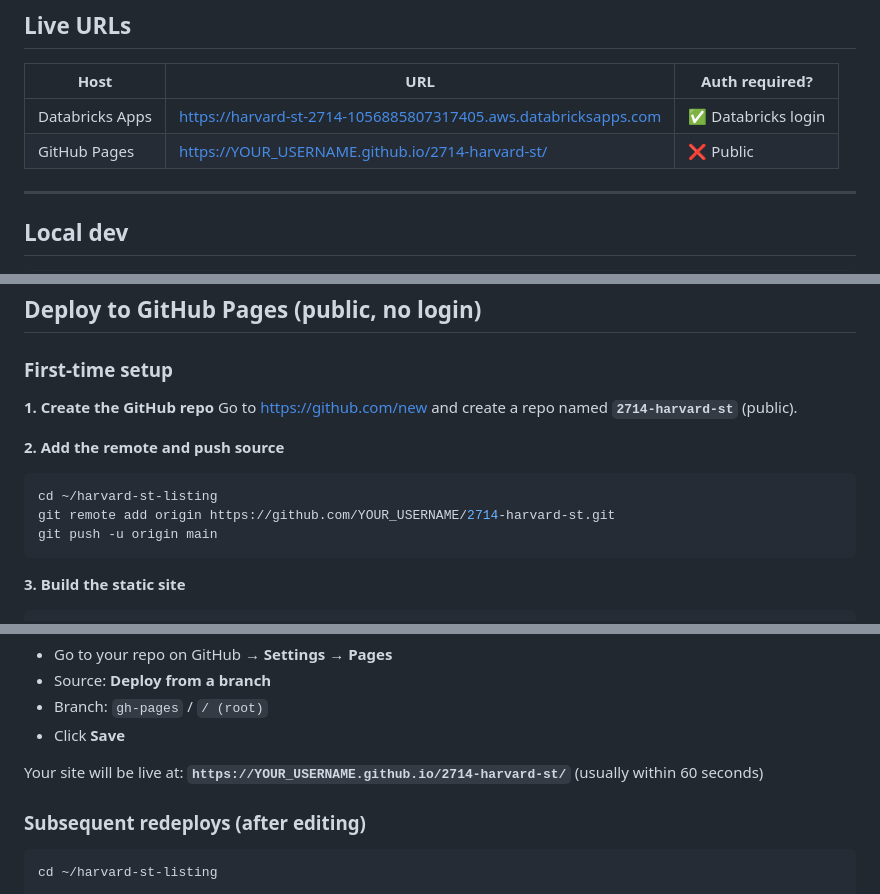
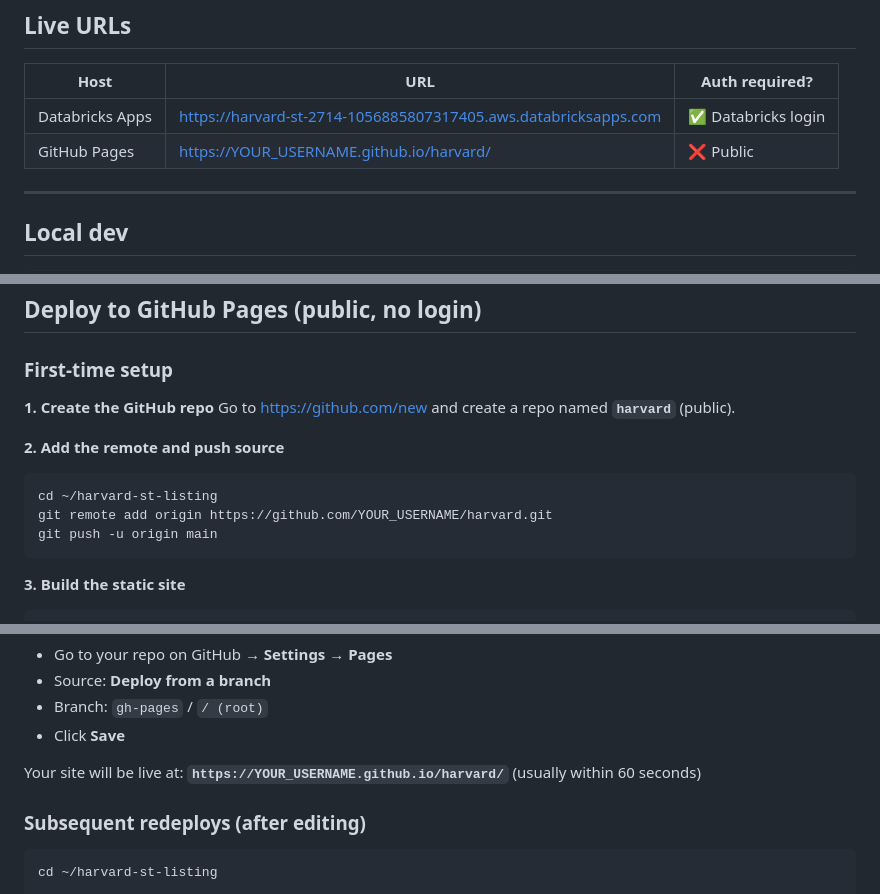
Before and after one commit to ricksterz/2714HarvardSt, a Markdown page: README.md, 3 parts joined by grey strips. Rendered like a GitHub page.

Commit message:
Fix repo name in README (harvard)

````diff
--- a/README.md
+++ b/README.md
@@ -4,7 +4,7 @@
 | Host | URL | Auth required? |
 |---|---|---|
 | Databricks Apps | https://harvard-st-2714-1056885807317405.aws.databricksapps.com | ✅ Databricks login |
-| GitHub Pages | https://YOUR_USERNAME.github.io/2714-harvard-st/ | ❌ Public |
+| GitHub Pages | https://YOUR_USERNAME.github.io/harvard/ | ❌ Public |
 
 ---
 
@@ -42,12 +42,12 @@ databricks apps deploy harvard-st-2714 \
 ### First-time setup
 
 **1. Create the GitHub repo**
-Go to https://github.com/new and create a repo named **`2714-harvard-st`** (public).
+Go to https://github.com/new and create a repo named **`harvard`** (public).
 
 **2. Add the remote and push source**
 ```bash
 cd ~/harvard-st-listing
-git remote add origin https://github.com/YOUR_USERNAME/2714-harvard-st.git
+git remote add origin https://github.com/YOUR_USERNAME/harvard.git
 git push -u origin main
 ```
 
@@ -78,7 +78,7 @@ git checkout main                # back to your working branch
 - Click **Save**
 
 Your site will be live at:
-**`https://YOUR_USERNAME.github.io/2714-harvard-st/`** (usually within 60 seconds)
+**`https://YOUR_USERNAME.github.io/harvard/`** (usually within 60 seconds)
 
 ### Subsequent redeploys (after editing)
 
````
